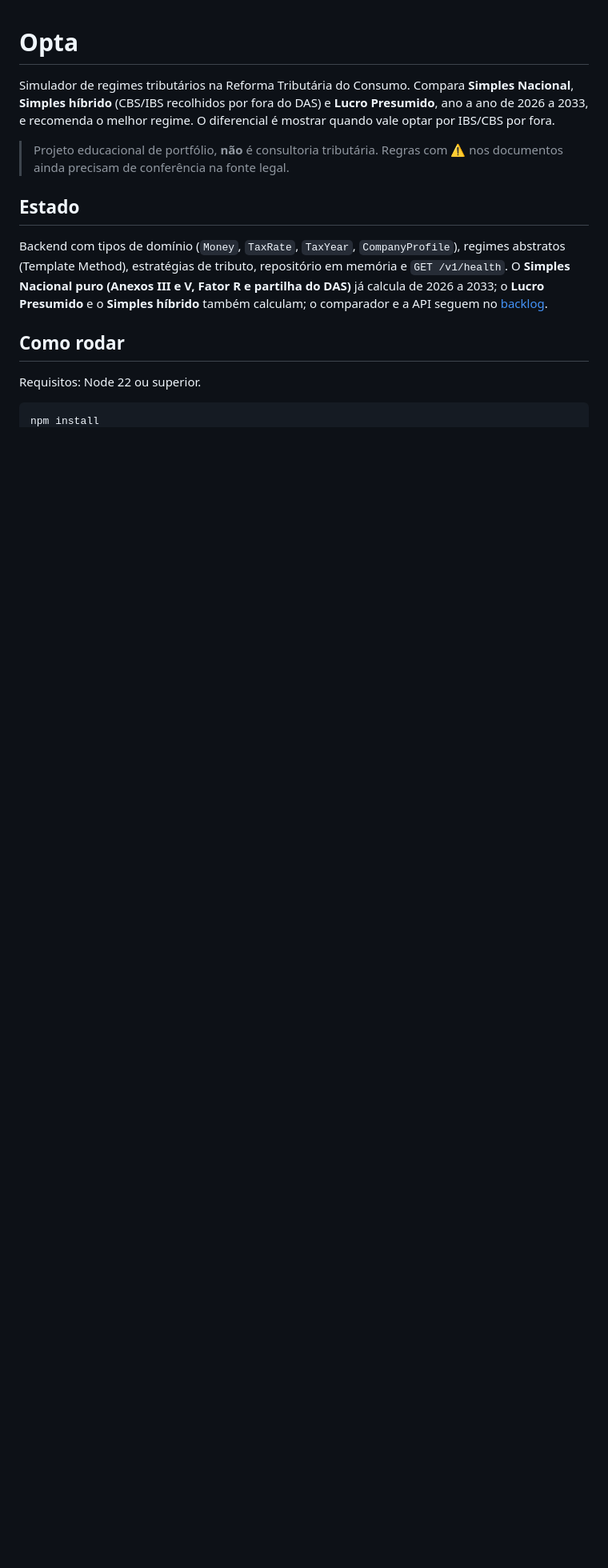
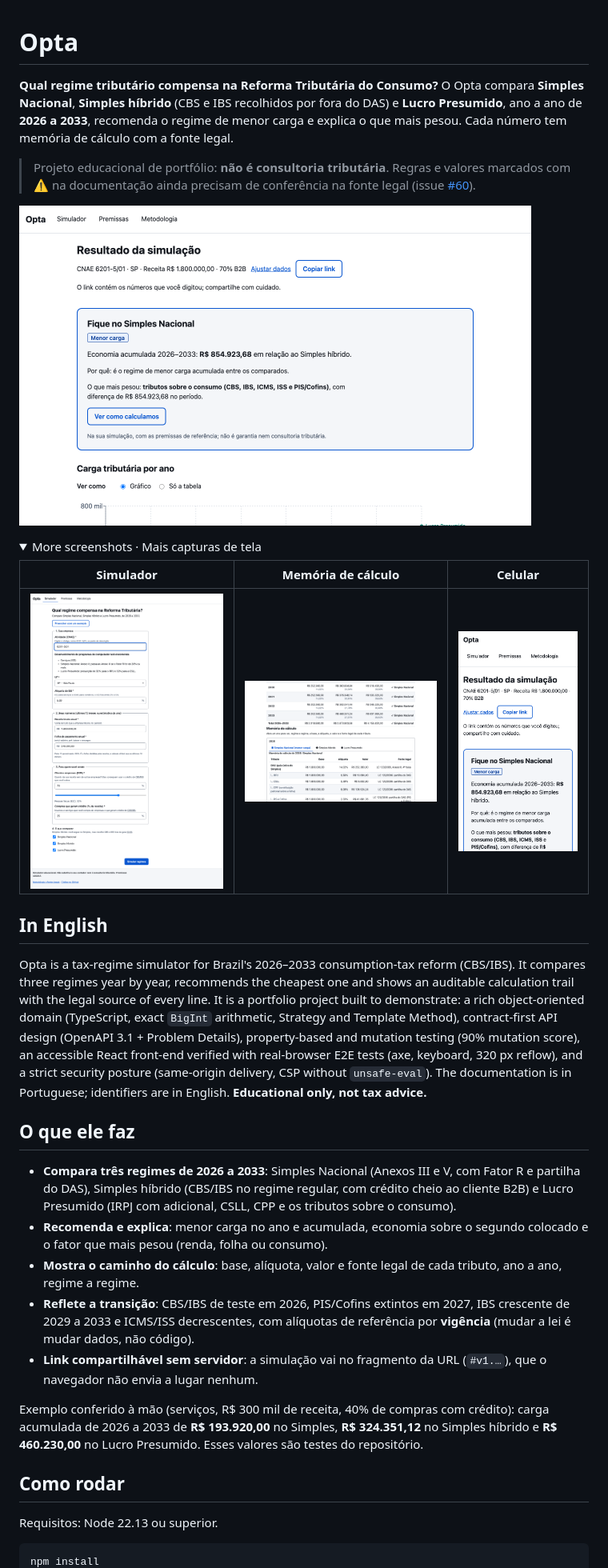
Before and after one commit to PedroWC/opta, a Markdown page: README.md, the part around one of its changes. Shown at 80% size. Drawn GitHub-style; pictures changed too: docs/img/memoria-de-calculo-desktop.png (added), docs/img/resultado-celular.png (added), docs/img/resultado-desktop.png (added); folded sections open; blank space fills up the shorter version.

Commit message:
docs: adiciona o README final, o artigo técnico e as capturas de tela

````diff
--- a/README.md
+++ b/README.md
@@ -1,16 +1,39 @@
 # Opta
 
-Simulador de regimes tributários na Reforma Tributária do Consumo. Compara **Simples Nacional**, **Simples híbrido** (CBS/IBS recolhidos por fora do DAS) e **Lucro Presumido**, ano a ano de 2026 a 2033, e recomenda o melhor regime. O diferencial é mostrar quando vale optar por IBS/CBS por fora.
+**Qual regime tributário compensa na Reforma Tributária do Consumo?** O Opta compara **Simples Nacional**, **Simples híbrido** (CBS e IBS recolhidos por fora do DAS) e **Lucro Presumido**, ano a ano de **2026 a 2033**, recomenda o regime de menor carga e explica o que mais pesou. Cada número tem memória de cálculo com a fonte legal.
 
-> Projeto educacional de portfólio, **não** é consultoria tributária. Regras com ⚠️ nos documentos ainda precisam de conferência na fonte legal.
+> Projeto educacional de portfólio: **não é consultoria tributária**. Regras e valores marcados com ⚠️ na documentação ainda precisam de conferência na fonte legal (issue [#60](https://github.com/PedroWC/opta/issues/60)).
 
-## Estado
+<p>
+  <img src="docs/img/resultado-desktop.png" alt="Tela de resultado: recomendação de regime com economia acumulada e gráfico da carga por ano" width="640">
+</p>
 
-Backend com tipos de domínio (`Money`, `TaxRate`, `TaxYear`, `CompanyProfile`), regimes abstratos (Template Method), estratégias de tributo, repositório em memória e `GET /v1/health`. O **Simples Nacional puro (Anexos III e V, Fator R e partilha do DAS)** já calcula de 2026 a 2033; o **Lucro Presumido** e o **Simples híbrido** também calculam; o comparador e a API seguem no [backlog](docs/processo/backlog-inicial.md).
+<details>
+<summary>More screenshots · Mais capturas de tela</summary>
+
+| Simulador | Memória de cálculo | Celular |
+|---|---|---|
+| <img src="docs/img/simulador-desktop.png" alt="Formulário do simulador" width="260"> | <img src="docs/img/memoria-de-calculo-desktop.png" alt="Memória de cálculo por ano e regime, com a fonte legal de cada tributo" width="260"> | <img src="docs/img/resultado-celular.png" alt="Resultado em tela de celular" width="160"> |
+
+</details>
+
+## In English
+
+Opta is a tax-regime simulator for Brazil's 2026–2033 consumption-tax reform (CBS/IBS). It compares three regimes year by year, recommends the cheapest one and shows an auditable calculation trail with the legal source of every line. It is a portfolio project built to demonstrate: a rich object-oriented domain (TypeScript, exact `BigInt` arithmetic, Strategy and Template Method), contract-first API design (OpenAPI 3.1 + Problem Details), property-based and mutation testing (90% mutation score), an accessible React front-end verified with real-browser E2E tests (axe, keyboard, 320 px reflow), and a strict security posture (same-origin delivery, CSP without `unsafe-eval`). The documentation is in Portuguese; identifiers are in English. **Educational only, not tax advice.**
+
+## O que ele faz
+
+- **Compara três regimes de 2026 a 2033**: Simples Nacional (Anexos III e V, com Fator R e partilha do DAS), Simples híbrido (CBS/IBS no regime regular, com crédito cheio ao cliente B2B) e Lucro Presumido (IRPJ com adicional, CSLL, CPP e os tributos sobre o consumo).
+- **Recomenda e explica**: menor carga no ano e acumulada, economia sobre o segundo colocado e o fator que mais pesou (renda, folha ou consumo).
+- **Mostra o caminho do cálculo**: base, alíquota, valor e fonte legal de cada tributo, ano a ano, regime a regime.
+- **Reflete a transição**: CBS/IBS de teste em 2026, PIS/Cofins extintos em 2027, IBS crescente de 2029 a 2033 e ICMS/ISS decrescentes, com alíquotas de referência por **vigência** (mudar a lei é mudar dados, não código).
+- **Link compartilhável sem servidor**: a simulação vai no fragmento da URL (`#v1.…`), que o navegador não envia a lugar nenhum.
+
+Exemplo conferido à mão (serviços, R$ 300 mil de receita, 40% de compras com crédito): carga acumulada de 2026 a 2033 de **R$ 193.920,00** no Simples, **R$ 324.351,12** no Simples híbrido e **R$ 460.230,00** no Lucro Presumido. Esses valores são testes do repositório.
 
 ## Como rodar
 
-Requisitos: Node 22 ou superior.
+Requisitos: Node 22.13 ou superior.
 
 ```bash
 npm install
````
Also changed, not shown: other parts of README.md (+49 -35 lines), docs/artigo-tecnico.md (added, +71 -0 lines), docs/img/premissas-desktop.png (added), docs/img/simulador-celular.png (added).
